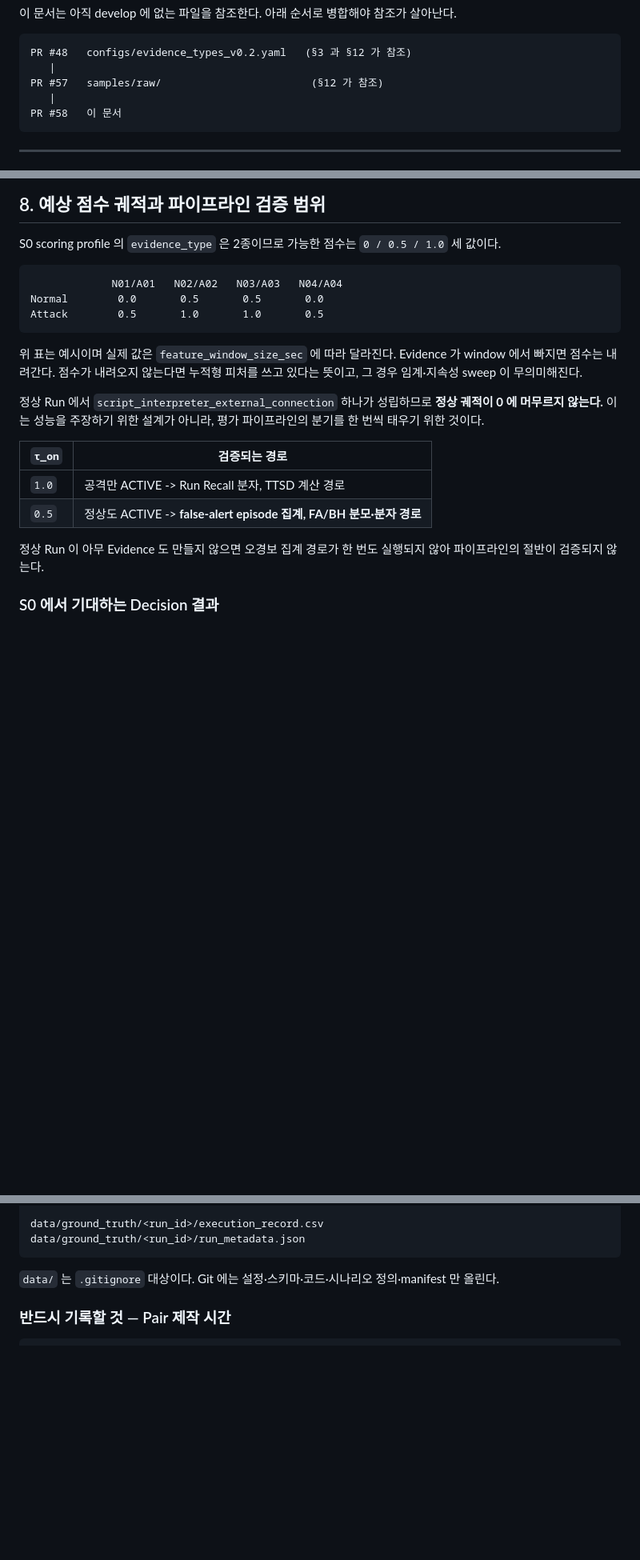
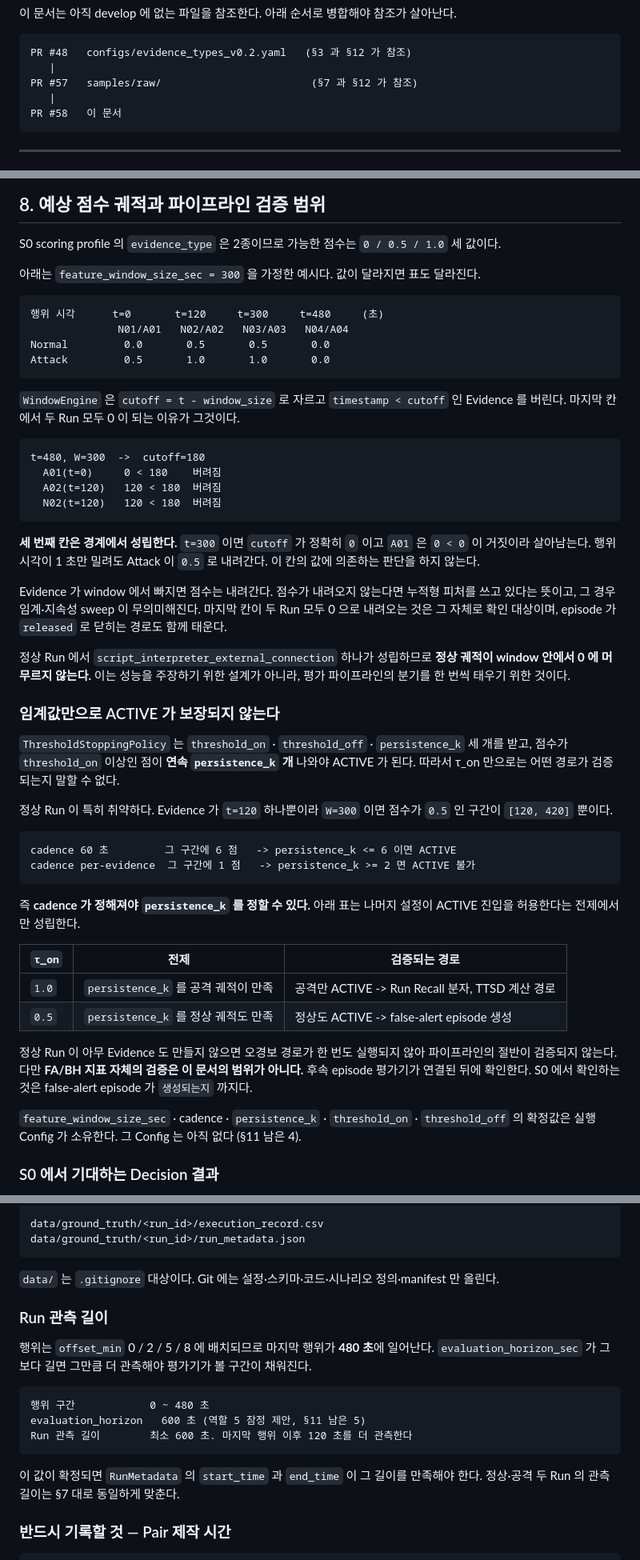
Before and after one commit to train3-test2/incident-awareness-engine, a Markdown page: docs/scenarios/s0.md, 3 parts joined by grey strips. Shown at 80% size. GitHub-like rendering; blank space fills up the shorter version.

Commit message:
docs(시나리오): 리뷰 지적 반영 - Action 수·궤적표·ACTIVE 조건·관측 길이
역할 2 지적: §7 의 "Event 개수" 항목이 이름은 Event 인데 통제 대상은 Action 이었다.
표현 문제가 아니라 사실이 틀린 행이다. PR #57 샘플에서 행위 4 건이 Sysmon 레코드
7 건을 남겼다. conhost 는 요청하지 않았는데 따라붙고 Rec3394 는 시나리오가 만든
것도 아니다. 항목명을 행위(Action) 수로 바꾸고, Event 수는 통제가 아니라 측정 대상
임을 실측과 함께 적는다.

역할 5 지적 1: §8 궤적표 마지막 칸의 Attack 0.5 가 성립하지 않는다. W=300 이면
t=480 의 cutoff 가 180 이라 A01·A02 가 모두 버려진다. 0.0 으로 고친다. 대조하다
t=300 칸이 cutoff 0 에서 겨우 성립하는 것을 확인해 경고를 함께 적는다.

역할 5 지적 2: 임계값만으로 ACTIVE 가 보장되지 않는다. ThresholdStoppingPolicy 는
persistence_k 연속 조건을 함께 보므로 cadence 가 정해져야 값을 정할 수 있다. 절을
새로 만들고, FA/BH 지표 검증은 후속 episode 평가기 연결 이후 범위로 분리한다.

evaluation_horizon_sec 600 초 제안을 받아 §9 에 Run 관측 길이 절을 만든다. 행위가
480 초에 끝나므로 마지막 행위 이후 120 초를 더 관측해야 한다.

§11 은 scenarios/S0/ 위치를 확정 항목으로 옮기고, action_type 관리 어휘와 cadence
소유를 남은 항목에 더한다. 확정 항목 설명이 가리키는 번호가 어긋나 있어 함께 고친다.

Co-Authored-By: Claude Opus 5 <noreply@anthropic.com>

````diff
--- a/docs/scenarios/s0.md
+++ b/docs/scenarios/s0.md
@@ -13,7 +13,7 @@
 ```text
 PR #48   configs/evidence_types_v0.2.yaml   (§3 과 §12 가 참조)
    |
-PR #57   samples/raw/                        (§12 가 참조)
+PR #57   samples/raw/                        (§7 과 §12 가 참조)
    |
 PR #58   이 문서
 ```
@@ -334,27 +352,67 @@ shortcut 과 신호를 구분하는 기준은 "그 차이가 **행위의 의미*
 
 S0 scoring profile 의 `evidence_type` 은 2종이므로 가능한 점수는 `0 / 0.5 / 1.0` 세 값이다.
 
+아래는 `feature_window_size_sec = 300` 을 가정한 예시다. 값이 달라지면 표도 달라진다.
+
 ```text
-             N01/A01   N02/A02   N03/A03   N04/A04
-Normal        0.0       0.5       0.5       0.0
-Attack        0.5       1.0       1.0       0.5
+행위 시각      t=0       t=120     t=300     t=480     (초)
+              N01/A01   N02/A02   N03/A03   N04/A04
+Normal         0.0       0.5       0.5       0.0
+Attack         0.5       1.0       1.0       0.0
 ```
 
-위 표는 예시이며 실제 값은 `feature_window_size_sec` 에 따라 달라진다. Evidence 가 window
-에서 빠지면 점수는 내려간다. 점수가 내려오지 않는다면 누적형 피처를 쓰고 있다는 뜻이고,
-그 경우 임계·지속성 sweep 이 무의미해진다.
+`WindowEngine` 은 `cutoff = t - window_size` 로 자르고 `timestamp < cutoff` 인 Evidence 를
+버린다. 마지막 칸에서 두 Run 모두 0 이 되는 이유가 그것이다.
 
-정상 Run 에서 `script_interpreter_external_connection` 하나가 성립하므로 **정상 궤적이 0 에
-머무르지 않는다.** 이는 성능을 주장하기 위한 설계가 아니라, 평가 파이프라인의 분기를 한 번씩
-태우기 위한 것이다.
+```text
+t=480, W=300  ->  cutoff=180
+  A01(t=0)     0 < 180    버려짐
+  A02(t=120)   120 < 180  버려짐
+  N02(t=120)   120 < 180  버려짐
+```
 
-| `τ_on` | 검증되는 경로 |
-| --- | --- |
-| `1.0` | 공격만 ACTIVE -> Run Recall 분자, TTSD 계산 경로 |
-| `0.5` | 정상도 ACTIVE -> **false-alert episode 집계, FA/BH 분모·분자 경로** |
+**세 번째 칸은 경계에서 성립한다.** `t=300` 이면 `cutoff` 가 정확히 `0` 이고 `A01` 은
+`0 < 0` 이 거짓이라 살아남는다. 행위 시각이 1 초만 밀려도 Attack 이 `0.5` 로 내려간다.
+이 칸의 값에 의존하는 판단을 하지 않는다.
 
-정상 Run 이 아무 Evidence 도 만들지 않으면 오경보 집계 경로가 한 번도 실행되지 않아
-파이프라인의 절반이 검증되지 않는다.
+Evidence 가 window 에서 빠지면 점수는 내려간다. 점수가 내려오지 않는다면 누적형 피처를
+쓰고 있다는 뜻이고, 그 경우 임계·지속성 sweep 이 무의미해진다. 마지막 칸이 두 Run 모두
+0 으로 내려오는 것은 그 자체로 확인 대상이며, episode 가 `released` 로 닫히는 경로도
+함께 태운다.
+
+정상 Run 에서 `script_interpreter_external_connection` 하나가 성립하므로 **정상 궤적이
+window 안에서 0 에 머무르지 않는다.** 이는 성능을 주장하기 위한 설계가 아니라, 평가
+파이프라인의 분기를 한 번씩 태우기 위한 것이다.
+
+### 임계값만으로 ACTIVE 가 보장되지 않는다
+
+`ThresholdStoppingPolicy` 는 `threshold_on` · `threshold_off` · `persistence_k` 세 개를
+받고, 점수가 `threshold_on` 이상인 점이 **연속 `persistence_k` 개** 나와야 ACTIVE 가 된다.
+따라서 τ_on 만으로는 어떤 경로가 검증되는지 말할 수 없다.
+
+정상 Run 이 특히 취약하다. Evidence 가 `t=120` 하나뿐이라 `W=300` 이면 점수가 `0.5` 인
+구간이 `[120, 420]` 뿐이다.
+
+```text
+cadence 60 초         그 구간에 6 점   -> persistence_k <= 6 이면 ACTIVE
+cadence per-evidence  그 구간에 1 점   -> persistence_k >= 2 면 ACTIVE 불가
+```
+
+즉 **cadence 가 정해져야 `persistence_k` 를 정할 수 있다.** 아래 표는 나머지 설정이
+ACTIVE 진입을 허용한다는 전제에서만 성립한다.
+
+| `τ_on` | 전제 | 검증되는 경로 |
+| --- | --- | --- |
+| `1.0` | `persistence_k` 를 공격 궤적이 만족 | 공격만 ACTIVE -> Run Recall 분자, TTSD 계산 경로 |
+| `0.5` | `persistence_k` 를 정상 궤적도 만족 | 정상도 ACTIVE -> false-alert episode 생성 |
+
+정상 Run 이 아무 Evidence 도 만들지 않으면 오경보 경로가 한 번도 실행되지 않아 파이프라인의
+절반이 검증되지 않는다. 다만 **FA/BH 지표 자체의 검증은 이 문서의 범위가 아니다.** 후속
+episode 평가기가 연결된 뒤에 확인한다. S0 에서 확인하는 것은 false-alert episode 가
+`생성되는지` 까지다.
+
+`feature_window_size_sec` · cadence · `persistence_k` · `threshold_on` · `threshold_off` 의
+확정값은 실행 Config 가 소유한다. 그 Config 는 아직 없다 (§11 남은 4).
 
 ### S0 에서 기대하는 Decision 결과
 
@@ -395,6 +453,20 @@ data/ground_truth/<run_id>/run_metadata.json
 ```
 
 `data/` 는 `.gitignore` 대상이다. Git 에는 설정·스키마·코드·시나리오 정의·manifest 만 올린다.
+
+### Run 관측 길이
+
+행위는 `offset_min` 0 / 2 / 5 / 8 에 배치되므로 마지막 행위가 **480 초**에 일어난다.
+`evaluation_horizon_sec` 가 그보다 길면 그만큼 더 관측해야 평가기가 볼 구간이 채워진다.
+
+```text
+행위 구간            0 ~ 480 초
+evaluation_horizon   600 초 (역할 5 잠정 제안, §11 남은 5)
+Run 관측 길이        최소 600 초. 마지막 행위 이후 120 초를 더 관측한다
+```
+
+이 값이 확정되면 `RunMetadata` 의 `start_time` 과 `end_time` 이 그 길이를 만족해야 한다.
+정상·공격 두 Run 의 관측 길이는 §7 대로 동일하게 맞춘다.
 
 ### 반드시 기록할 것 — Pair 제작 시간
 
````
Also changed, not shown: other parts of docs/scenarios/s0.md (+25 -5 lines).
